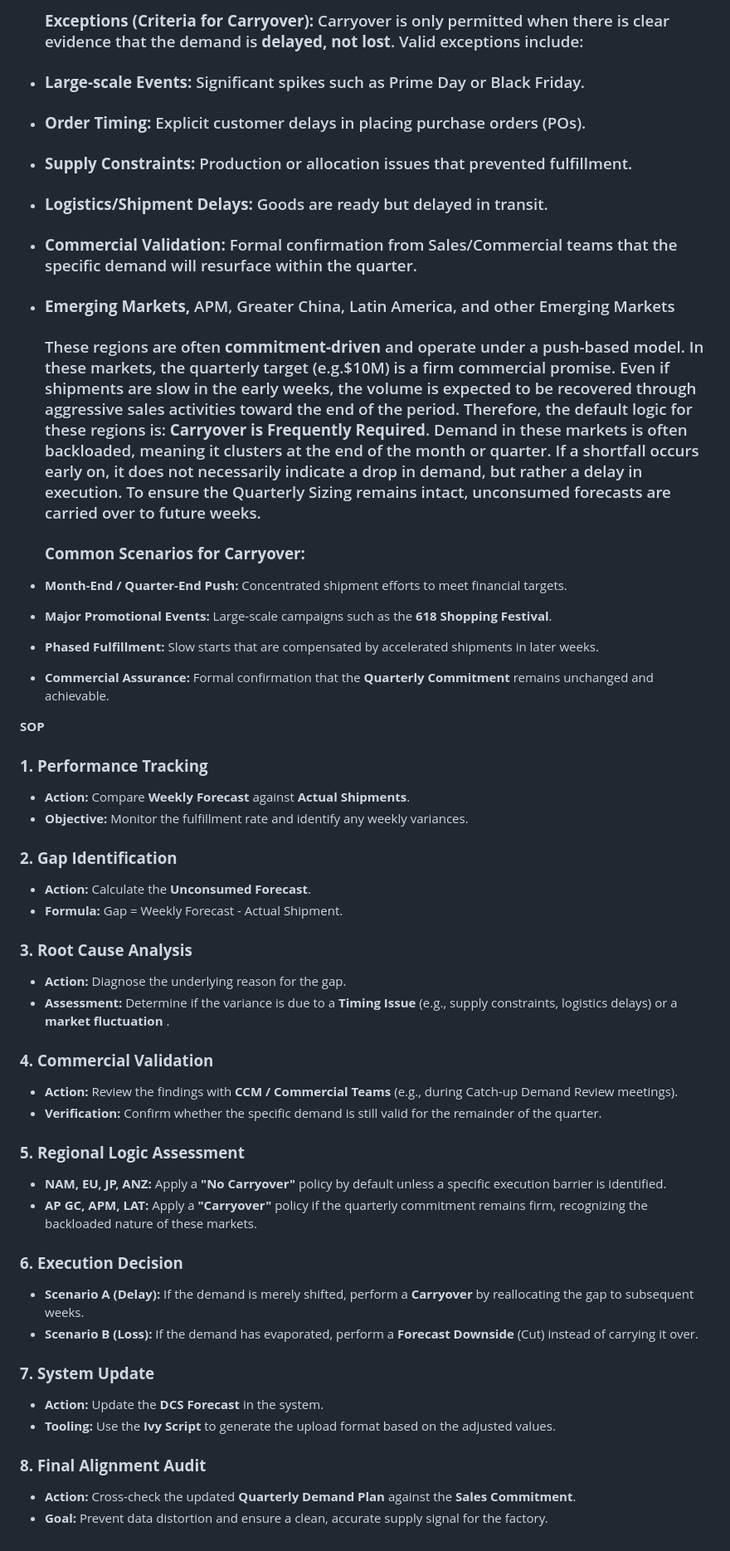
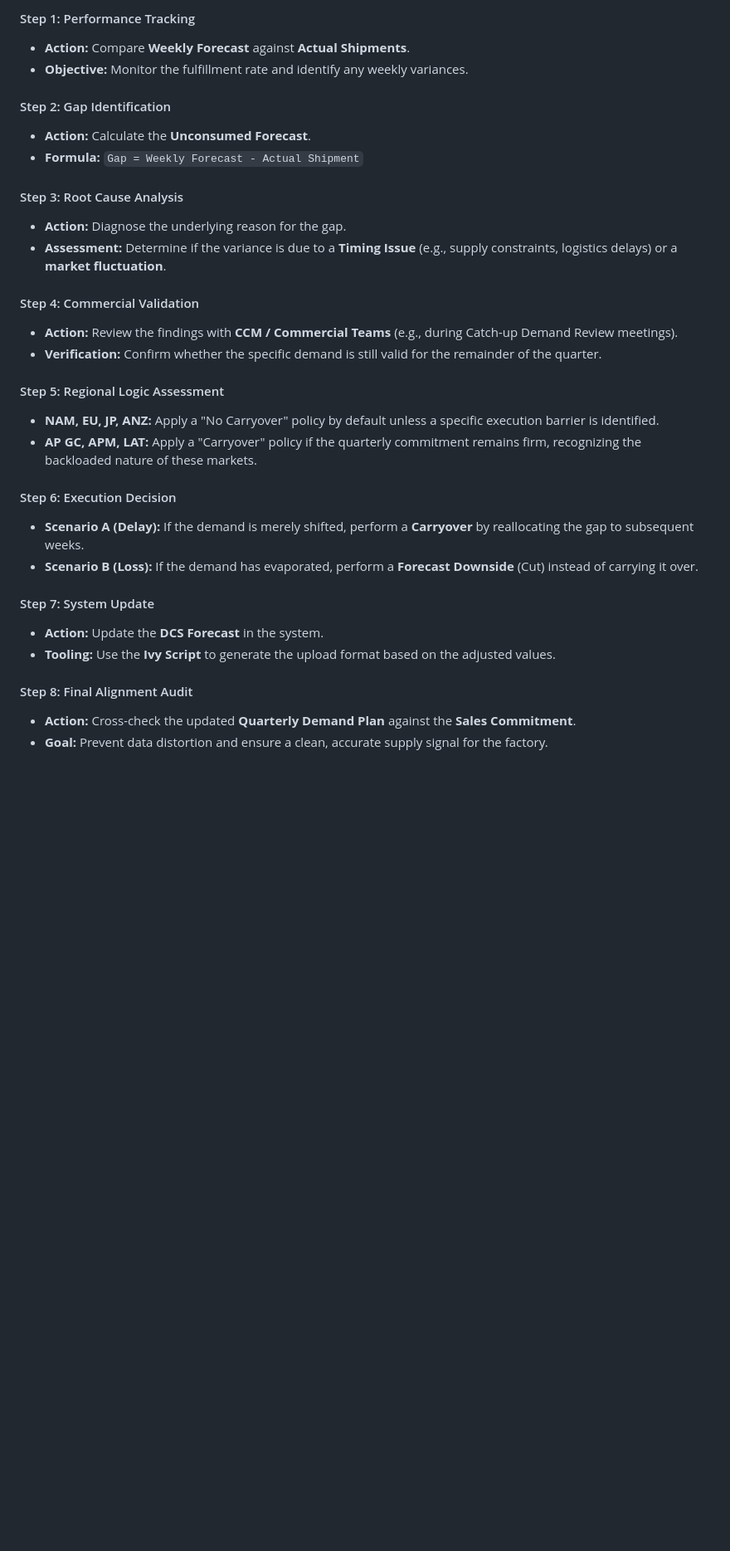
Before and after one commit to hwang20-gif/demand-planning, a Markdown page: DCS SI carryover.md, the part around one of its changes. Shown at 83% size. Drawn GitHub-style; blank space fills up the shorter version.

```diff
--- a/DCS SI carryover.md
+++ b/DCS SI carryover.md
@@ -40,65 +54,32 @@ Risk: Without a Carryover mechanism, the total Demand Plan might drop to $7M, ev
 
-  ### **Exceptions (Criteria for Carryover):** Carryover is only permitted when there is clear evidence that the demand is **delayed, not lost**. Valid exceptions include:
-
-* ### **Large-scale Events:** Significant spikes such as Prime Day or Black Friday.
-
-* ### **Order Timing:** Explicit customer delays in placing purchase orders (POs).
-
-* ### **Supply Constraints:** Production or allocation issues that prevented fulfillment.
-
-* ### **Logistics/Shipment Delays:** Goods are ready but delayed in transit.
-
-* ### **Commercial Validation:** Formal confirmation from Sales/Commercial teams that the specific demand will resurface within the quarter.
-
-* ### **Emerging Markets,** APM, Greater China, Latin America, and other Emerging Markets
-
-  ### These regions are often **commitment-driven** and operate under a push-based model. In these markets, the quarterly target (e.g.$10M) is a firm commercial promise. Even if shipments are slow in the early weeks, the volume is expected to be recovered through aggressive sales activities toward the end of the period. Therefore, the default logic for these regions is: **Carryover is Frequently Required**. Demand in these markets is often backloaded, meaning it clusters at the end of the month or quarter. If a shortfall occurs early on, it does not necessarily indicate a drop in demand, but rather a delay in execution. To ensure the Quarterly Sizing remains intact, unconsumed forecasts are carried over to future weeks.
-
-  ### **Common Scenarios for Carryover:**
-
-* **Month-End / Quarter-End Push:** Concentrated shipment efforts to meet financial targets.
-* **Major Promotional Events:** Large-scale campaigns such as the **618 Shopping Festival**.
-* **Phased Fulfillment:** Slow starts that are compensated by accelerated shipments in later weeks.
-* **Commercial Assurance:** Formal confirmation that the **Quarterly Commitment** remains unchanged and achievable.
-
-**SOP**
-
-### **1\. Performance Tracking**
-
+#### Step 1: Performance Tracking
 * **Action:** Compare **Weekly Forecast** against **Actual Shipments**.
 * **Objective:** Monitor the fulfillment rate and identify any weekly variances.
 
-### **2\. Gap Identification**
+#### Step 2: Gap Identification
+* **Action:** Calculate the **Unconsumed Forecast**.
+* **Formula:** `Gap = Weekly Forecast - Actual Shipment`
 
-* **Action:** Calculate the **Unconsumed Forecast**.
-* **Formula:** Gap \= Weekly Forecast \- Actual Shipment.
+#### Step 3: Root Cause Analysis
+* **Action:** Diagnose the underlying reason for the gap.
+* **Assessment:** Determine if the variance is due to a **Timing Issue** (e.g., supply constraints, logistics delays) or a **market fluctuation**.
 
-### **3\. Root Cause Analysis**
-
-* **Action:** Diagnose the underlying reason for the gap.
-* **Assessment:** Determine if the variance is due to a **Timing Issue** (e.g., supply constraints, logistics delays) or a **market fluctuation** .
-
-### **4\. Commercial Validation**
-
+#### Step 4: Commercial Validation
 * **Action:** Review the findings with **CCM / Commercial Teams** (e.g., during Catch-up Demand Review meetings).
 * **Verification:** Confirm whether the specific demand is still valid for the remainder of the quarter.
 
-### **5\. Regional Logic Assessment**
+#### Step 5: Regional Logic Assessment
+* **NAM, EU, JP, ANZ:** Apply a "No Carryover" policy by default unless a specific execution barrier is identified.
+* **AP GC, APM, LAT:** Apply a "Carryover" policy if the quarterly commitment remains firm, recognizing the backloaded nature of these markets.
 
-* **NAM, EU, JP, ANZ:** Apply a **"No Carryover"** policy by default unless a specific execution barrier is identified.
-* **AP GC, APM, LAT:** Apply a **"Carryover"** policy if the quarterly commitment remains firm, recognizing the backloaded nature of these markets.
-
-### **6\. Execution Decision**
-
+#### Step 6: Execution Decision
 * **Scenario A (Delay):** If the demand is merely shifted, perform a **Carryover** by reallocating the gap to subsequent weeks.
 * **Scenario B (Loss):** If the demand has evaporated, perform a **Forecast Downside** (Cut) instead of carrying it over.
 
-### **7\. System Update**
-
+#### Step 7: System Update
 * **Action:** Update the **DCS Forecast** in the system.
 * **Tooling:** Use the **Ivy Script** to generate the upload format based on the adjusted values.
 
-### **8\. Final Alignment Audit**
-
+#### Step 8: Final Alignment Audit
 * **Action:** Cross-check the updated **Quarterly Demand Plan** against the **Sales Commitment**.
 * **Goal:** Prevent data distortion and ensure a clean, accurate supply signal for the factory.
```
Also changed, not shown: other parts of DCS SI carryover.md (+36 -22 lines).
